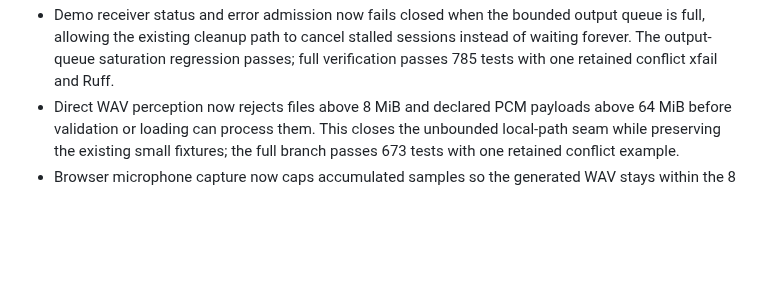
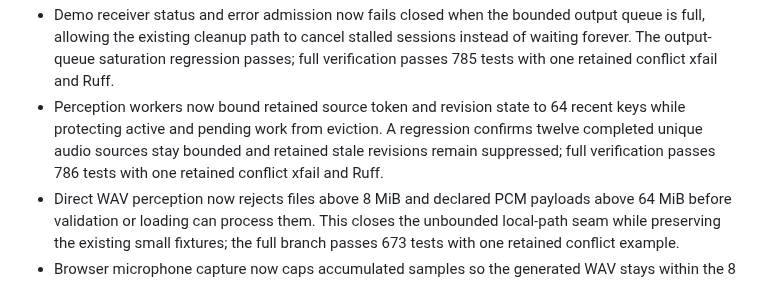
Before and after one commit to MridulNegi2005/AccessFlow, a Markdown page: docs/STATUS.md, the part around the change. GitHub-like rendering; blank space fills up the shorter version.

Commit message:
Record bounded perception state verification

```diff
--- a/docs/STATUS.md
+++ b/docs/STATUS.md
@@ -279,6 +279,10 @@ person and every AI agent on the project. Record evidence in your own handoff fi
   allowing the existing cleanup path to cancel stalled sessions instead of waiting forever. The
   output-queue saturation regression passes; full verification passes 785 tests with one retained
   conflict xfail and Ruff.
+- Perception workers now bound retained source token and revision state to 64 recent keys while
+  protecting active and pending work from eviction. A regression confirms twelve completed unique
+  audio sources stay bounded and retained stale revisions remain suppressed; full verification
+  passes 786 tests with one retained conflict xfail and Ruff.
 - Direct WAV perception now rejects files above 8 MiB and declared PCM payloads above 64 MiB before
   validation or loading can process them. This closes the unbounded local-path seam while preserving
   the existing small fixtures; the full branch passes 673 tests with one retained conflict example.
```
